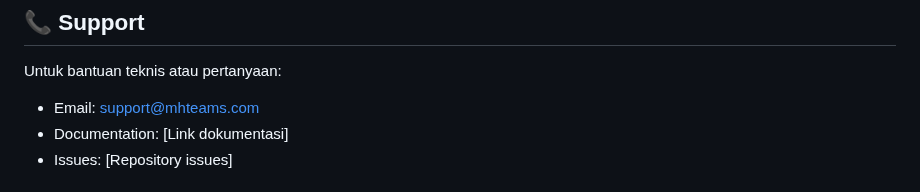
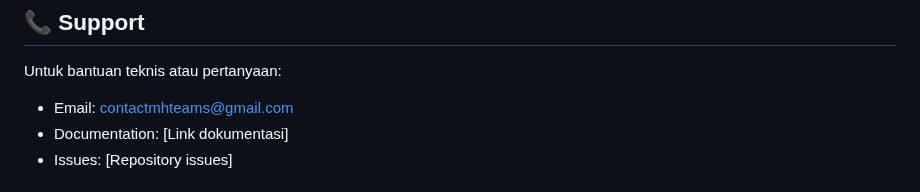
Before and after one commit to Mieptakh/arinalhaqfauziah, a Markdown page: readme.md, the part around the change. GitHub-like rendering.

```diff
--- a/readme.md
+++ b/readme.md
@@ -194,7 +194,7 @@ Halaman sudah dioptimalkan untuk:
 ## 📞 Support
 
 Untuk bantuan teknis atau pertanyaan:
-- Email: support@mhteams.com
+- Email: contactmhteams@gmail.com
 - Documentation: [Link dokumentasi]
 - Issues: [Repository issues]
 
```
